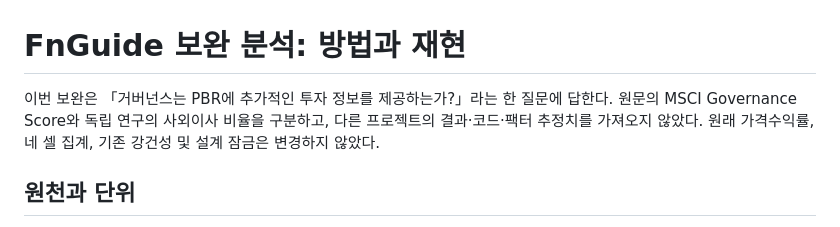
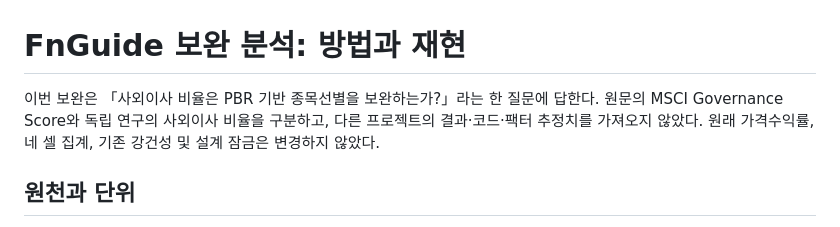
Before and after one commit to bucheoncityboy/mirae-governance-vfs-research, a Markdown page: docs/SUPPLEMENT_REPRODUCIBILITY.md, the part around the change. Rendered like a GitHub page.

Commit message:
Align reproducibility checks and technical note with new public-proxy research question

```diff
--- a/docs/SUPPLEMENT_REPRODUCIBILITY.md
+++ b/docs/SUPPLEMENT_REPRODUCIBILITY.md
@@ -1,6 +1,6 @@
 # FnGuide 보완 분석: 방법과 재현
 
-이번 보완은 「거버넌스는 PBR에 추가적인 투자 정보를 제공하는가?」라는 한 질문에 답한다. 원문의 MSCI Governance Score와 독립 연구의 사외이사 비율을 구분하고, 다른 프로젝트의 결과·코드·팩터 추정치를 가져오지 않았다. 원래 가격수익률, 네 셀 집계, 기존 강건성 및 설계 잠금은 변경하지 않았다.
+이번 보완은 「사외이사 비율은 PBR 기반 종목선별을 보완하는가?」라는 한 질문에 답한다. 원문의 MSCI Governance Score와 독립 연구의 사외이사 비율을 구분하고, 다른 프로젝트의 결과·코드·팩터 추정치를 가져오지 않았다. 원래 가격수익률, 네 셀 집계, 기존 강건성 및 설계 잠금은 변경하지 않았다.
 
 ## 원천과 단위
 
```
